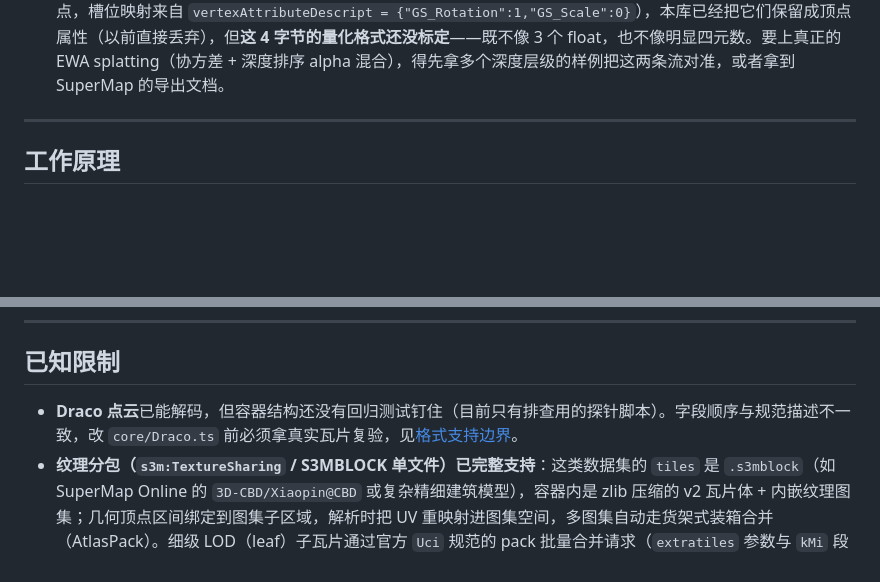
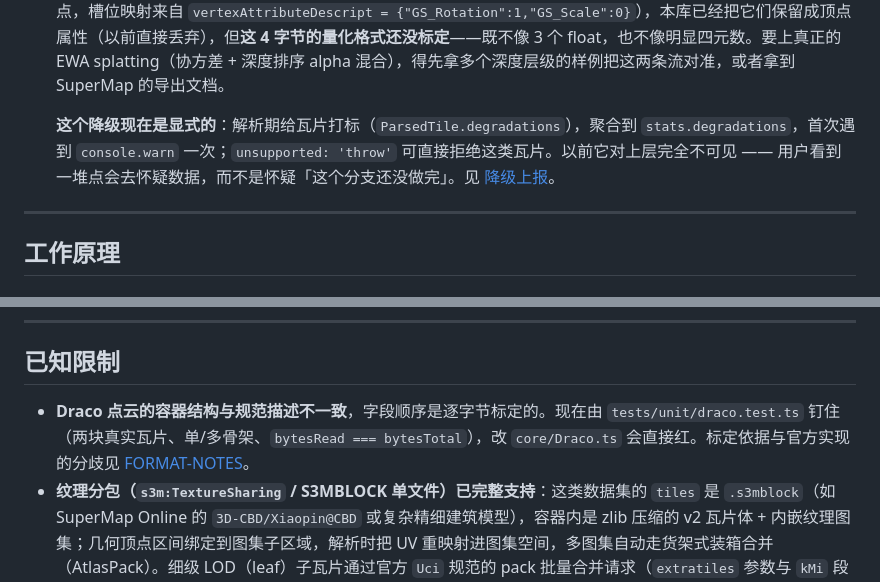
Before and after one commit to joo1es/s3m-maplibre, a Markdown page: README.md, 2 parts joined by grey strips. GitHub-like rendering; blank space fills up the shorter version.

```diff
--- a/README.md
+++ b/README.md
@@ -410,6 +414,8 @@ bun run probe:crn -- --crn https://host/iserver/services/svc/rest/realspace/data
   2. **头里的 `format=14` 不是 `S3MPixelFormat`**（那枚举里 14 = BGRA = 4 B/px），照搬就把 0.5 B/px 的 DXT1 当 4 字节读 → 满屏彩噪。按 `size/(w·h)` 反推；
   3. **UV 的 `v=0` 对应文件首行**，和 DXT 解码内部那次 GL 方向的 Y 翻转相反 → 不抵消就正好采到图集空的那半张（区域均值亮度 5.6 对比 76.1），模型一片黑块，所以要置 `flipY`。
 - **高斯泼溅还画不出「泼溅」**：数据里每条骨架带 `gsScale` / `gsRotation` 两条 MeshOpt 自定义流（各 4 字节/顶点，槽位映射来自 `vertexAttributeDescript = {"GS_Rotation":1,"GS_Scale":0}`），本库已经把它们保留成顶点属性（以前直接丢弃），但**这 4 字节的量化格式还没标定**——既不像 3 个 float，也不像明显四元数。要上真正的 EWA splatting（协方差 + 深度排序 alpha 混合），得先拿多个深度层级的样例把这两条流对准，或者拿到 SuperMap 的导出文档。
+
+  **这个降级现在是显式的**：解析期给瓦片打标（`ParsedTile.degradations`），聚合到 `stats.degradations`，首次遇到 `console.warn` 一次；`unsupported: 'throw'` 可直接拒绝这类瓦片。以前它对上层完全不可见 —— 用户看到一堆点会去怀疑数据，而不是怀疑「这个分支还没做完」。见 [降级上报](./packages/s3m-three/docs/API.md#降级上报degradations)。
 
 
 ---
@@ -537,7 +543,7 @@ const layer = new S3MLayer({
 
 ## 已知限制
 
-- **Draco 点云**已能解码，但容器结构还没有回归测试钉住（目前只有排查用的探针脚本）。字段顺序与规范描述不一致，改 `core/Draco.ts` 前必须拿真实瓦片复验，见[格式支持边界](#格式支持边界draco--crn--ktx2)。
+- **Draco 点云的容器结构与规范描述不一致**，字段顺序是逐字节标定的。现在由 `tests/unit/draco.test.ts` 钉住（两块真实瓦片、单/多骨架、`bytesRead === bytesTotal`），改 `core/Draco.ts` 会直接红。标定依据与官方实现的分歧见 [FORMAT-NOTES](./packages/s3m-three/docs/FORMAT-NOTES.md#七draco-分支v301-点云压缩)。
 - **纹理分包（`s3m:TextureSharing` / S3MBLOCK 单文件）已完整支持**：这类数据集的 `tiles` 是 `.s3mblock`（如 SuperMap Online 的 `3D-CBD/Xiaopin@CBD` 或复杂精细建筑模型），容器内是 zlib 压缩的 v2 瓦片体 + 内嵌纹理图集；几何顶点区间绑定到图集子区域，解析时把 UV 重映射进图集空间，多图集自动走货架式装箱合并（AtlasPack）。细级 LOD（leaf）子瓦片通过官方 `Uci` 规范的 pack 批量合并请求（`extratiles` 参数与 `kMi` 段解码）拉取外部 `.texblock`，支持将 `Tex_x.texblock#<id>` 多精灵动态解出并装配进高分辨率组合画布，重构纹理与 UV 映射，且具备跨瓦片并发请求去重与图集安全校验。
 - **多块 MeshOpt 骨架已支持**（`blockCount > 1`）：这类骨架是「每块后面紧跟自己的索引包」，索引是块内局部编号。解析时按块合并顶点流、并把各块索引加上顶点基数偏移，对外仍是一份顶点缓冲 + 多组索引包。实测 `3D-WorkSpace_pbr1/pbrmodel` 的 `blockCount=2/3` 瓦片已可正常加载。
 - **遮挡取决于「谁写了深度」而不是「开没开地形」**：地形网格与本层共用主 framebuffer 的同一深度缓冲、同一 `depthRangeFor3D`，所以山体能挡建筑；但 S3M 数据通常按海拔 0 建模，开地形时必须用 `setDatasetHeight()` 抬到真实地面高程，否则模型会陷在山体下面（另外地形网格的贴图来自 raster / hillshade 层，没有这两层时地形面是空白的）。不想接 DEM 时，可以用自带物理地表当遮挡源（`ground: { occlude: true }` 或 `setGroundOcclude()`），但它只能表达 `z = 高程` 的一刀切：没有起伏，山体那种「半山腰挡住后面楼」表达不了；两者叠加时，凡是地形已经写了更近深度的像素，平面代理写不进去，山后的建筑仍会露出来。
```
Also changed, not shown: other parts of README.md (+7 -3 lines), AGENTS.md (+1 -1 lines).
